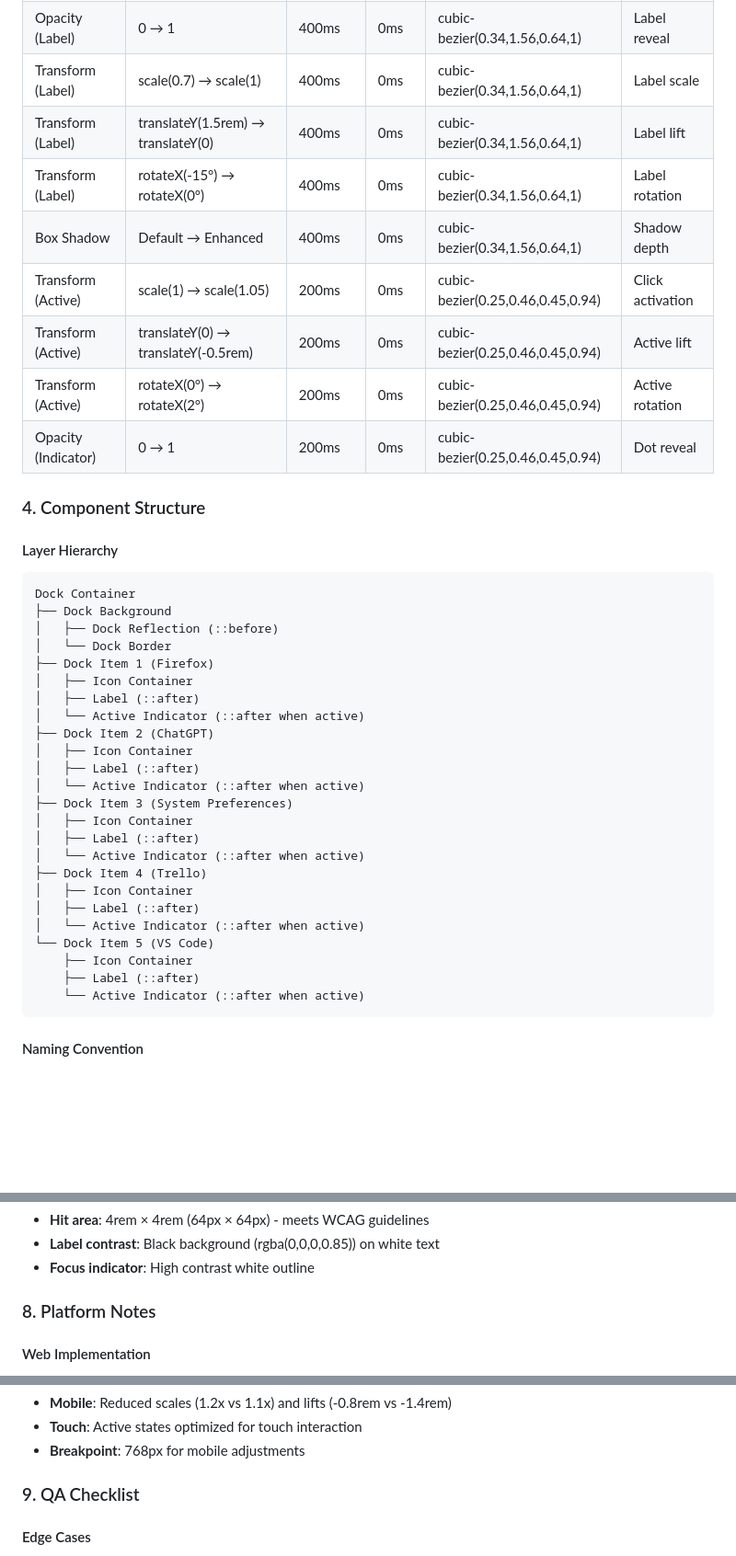
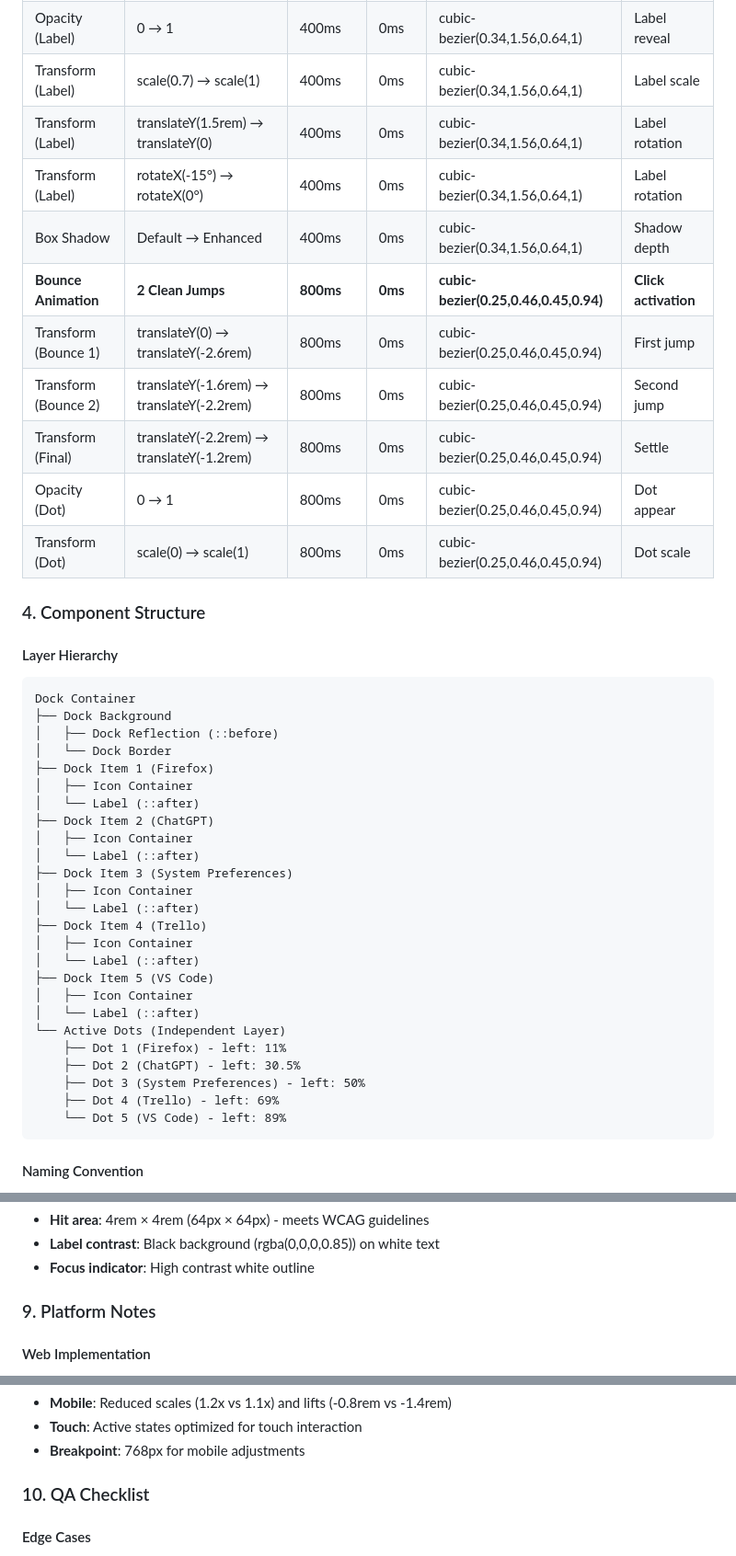
Before and after one commit to carmenansio/mac-dock-interaction, a Markdown page: readme.md, 3 parts joined by grey strips. Shown at 92% size. Drawn GitHub-style; blank space fills up the shorter version.

Commit message:
update the readme documentation

````diff
--- a/readme.md
+++ b/readme.md
@@ -40,13 +62,15 @@ A Mac-style dock with 5 icon items that features:
 | Transform (Neighbor 4) | scale(1) → scale(1.02) | 250ms | 12ms | cubic-bezier(0.34,1.56,0.64,1) | Staggered |
 | Opacity (Label) | 0 → 1 | 400ms | 0ms | cubic-bezier(0.34,1.56,0.64,1) | Label reveal |
 | Transform (Label) | scale(0.7) → scale(1) | 400ms | 0ms | cubic-bezier(0.34,1.56,0.64,1) | Label scale |
-| Transform (Label) | translateY(1.5rem) → translateY(0) | 400ms | 0ms | cubic-bezier(0.34,1.56,0.64,1) | Label lift |
+| Transform (Label) | translateY(1.5rem) → translateY(0) | 400ms | 0ms | cubic-bezier(0.34,1.56,0.64,1) | Label rotation |
 | Transform (Label) | rotateX(-15°) → rotateX(0°) | 400ms | 0ms | cubic-bezier(0.34,1.56,0.64,1) | Label rotation |
 | Box Shadow | Default → Enhanced | 400ms | 0ms | cubic-bezier(0.34,1.56,0.64,1) | Shadow depth |
-| Transform (Active) | scale(1) → scale(1.05) | 200ms | 0ms | cubic-bezier(0.25,0.46,0.45,0.94) | Click activation |
-| Transform (Active) | translateY(0) → translateY(-0.5rem) | 200ms | 0ms | cubic-bezier(0.25,0.46,0.45,0.94) | Active lift |
-| Transform (Active) | rotateX(0°) → rotateX(2°) | 200ms | 0ms | cubic-bezier(0.25,0.46,0.45,0.94) | Active rotation |
-| Opacity (Indicator) | 0 → 1 | 200ms | 0ms | cubic-bezier(0.25,0.46,0.45,0.94) | Dot reveal |
+| **Bounce Animation** | **2 Clean Jumps** | **800ms** | **0ms** | **cubic-bezier(0.25,0.46,0.45,0.94)** | **Click activation** |
+| Transform (Bounce 1) | translateY(0) → translateY(-2.6rem) | 800ms | 0ms | cubic-bezier(0.25,0.46,0.45,0.94) | First jump |
+| Transform (Bounce 2) | translateY(-1.6rem) → translateY(-2.2rem) | 800ms | 0ms | cubic-bezier(0.25,0.46,0.45,0.94) | Second jump |
+| Transform (Final) | translateY(-2.2rem) → translateY(-1.2rem) | 800ms | 0ms | cubic-bezier(0.25,0.46,0.45,0.94) | Settle |
+| Opacity (Dot) | 0 → 1 | 800ms | 0ms | cubic-bezier(0.25,0.46,0.45,0.94) | Dot appear |
+| Transform (Dot) | scale(0) → scale(1) | 800ms | 0ms | cubic-bezier(0.25,0.46,0.45,0.94) | Dot scale |
 
 ### 4. Component Structure
 
@@ -58,24 +82,25 @@ Dock Container
 │   └── Dock Border
 ├── Dock Item 1 (Firefox)
 │   ├── Icon Container
-│   ├── Label (::after)
-│   └── Active Indicator (::after when active)
+│   └── Label (::after)
 ├── Dock Item 2 (ChatGPT)
 │   ├── Icon Container
-│   ├── Label (::after)
-│   └── Active Indicator (::after when active)
+│   └── Label (::after)
 ├── Dock Item 3 (System Preferences)
 │   ├── Icon Container
-│   ├── Label (::after)
-│   └── Active Indicator (::after when active)
+│   └── Label (::after)
 ├── Dock Item 4 (Trello)
 │   ├── Icon Container
-│   ├── Label (::after)
-│   └── Active Indicator (::after when active)
-└── Dock Item 5 (VS Code)
-    ├── Icon Container
-    ├── Label (::after)
-    └── Active Indicator (::after when active)
+│   └── Label (::after)
+├── Dock Item 5 (VS Code)
+│   ├── Icon Container
+│   └── Label (::after)
+└── Active Dots (Independent Layer)
+    ├── Dot 1 (Firefox) - left: 11%
+    ├── Dot 2 (ChatGPT) - left: 30.5%
+    ├── Dot 3 (System Preferences) - left: 50%
+    ├── Dot 4 (Trello) - left: 69%
+    └── Dot 5 (VS Code) - left: 89%
 ```
 
 #### Naming Convention
@@ -152,7 +196,7 @@ Dock Container
 - **Label contrast**: Black background (rgba(0,0,0,0.85)) on white text
 - **Focus indicator**: High contrast white outline
 
-### 8. Platform Notes
+### 9. Platform Notes
 
 #### Web Implementation
 - **CSS Transitions**: Primary animation method
@@ -171,7 +215,7 @@ Dock Container
 - **Touch**: Active states optimized for touch interaction
 - **Breakpoint**: 768px for mobile adjustments
 
-### 9. QA Checklist
+### 10. QA Checklist
 
 #### Edge Cases
 - [ ] Hover out during animation (should complete gracefully)
````
Also changed, not shown: other parts of readme.md (+81 -16 lines).
